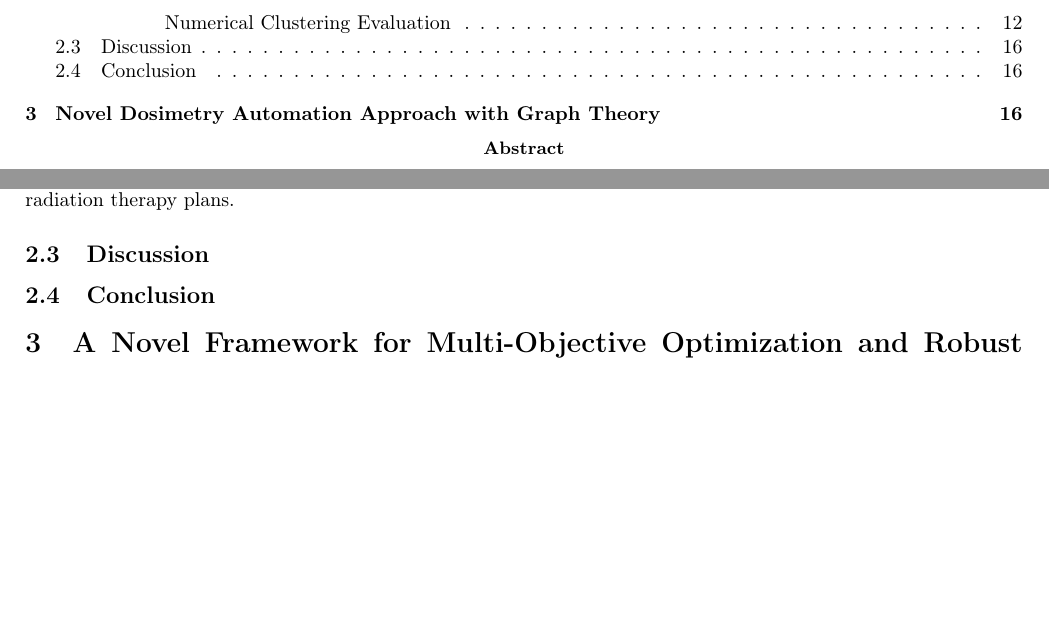
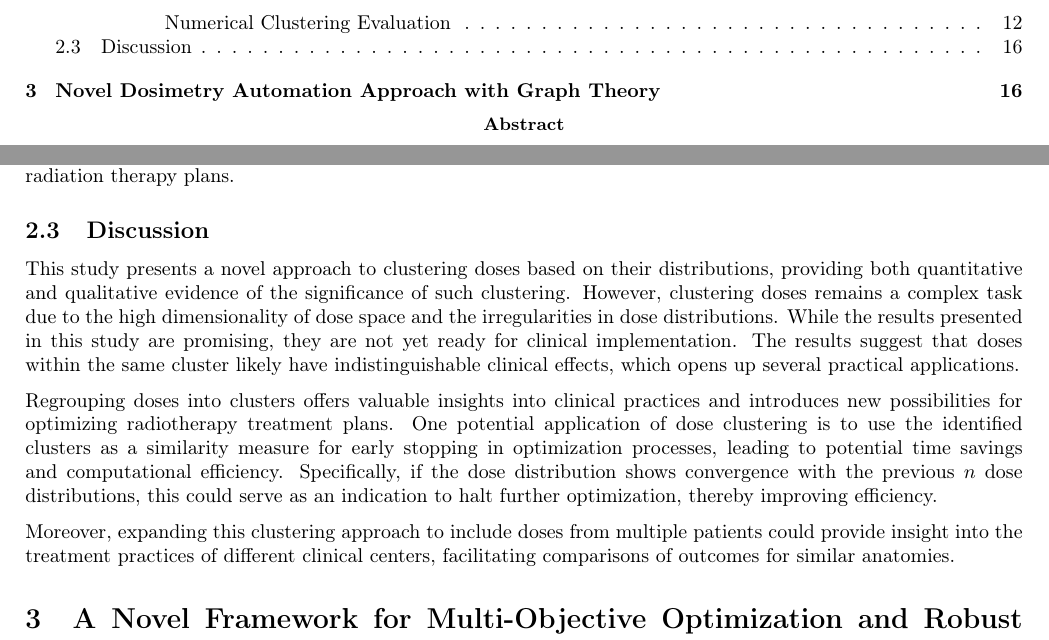
Before and after one commit to pauldubois98/PhD, a LaTeX paper (4_doses_relations/4_main.tex, which reads 4_doses_relations/4_content.tex): two parts of pages 2 and 16 of 17, joined at a grey line, cut so that both start at the same text, the shorter picture padded with empty space. Compiled offline with pdfLaTeX.

Commit message:
rewrote & combined discussion & conclusion

```diff
--- a/4_doses_relations/4_content.tex
+++ b/4_doses_relations/4_content.tex
@@ -509,27 +509,16 @@ The strong alignment between the dose clusters and the DVH patterns reinforces t
 Our proposed clustering approach performs well in qualitative and quantitative evaluations, underscoring its potential utility in optimizing radiation therapy plans.
 
 \subsection{Discussion}
-%The ability to regroup doses into communities provides a valuable insights to understand clinical practices.
-%An additional potential application of this technique is the utilization of dose clusters as a similarity measure for early stopping optimization purposes.
-%Specifically, if the dose distribution exhibits similarities to the previous $n$ doses, it may serve as an indicator to halt the ongoing optimization process.
-%
-%However, the clustering of doses is a challenging task, as the dose space is high dimensional and the dose distribution is not smooth.
-%The results presented here can not yet be used in clinical practice, they are promising and should be further investigated.
+This study presents a novel approach to clustering doses based on their distributions, providing both quantitative and qualitative evidence of the significance of such clustering.
+However, clustering doses remains a complex task due to the high dimensionality of dose space and the irregularities in dose distributions.
+While the results presented in this study are promising, they are not yet ready for clinical implementation.
+The results suggest that doses within the same cluster likely have indistinguishable clinical effects, which opens up several practical applications.
 
-\subsection{Conclusion}
-%In conclusion, this study has introduced a novel approach for clustering doses into communities based on their dose distributions, demonstrating the meaningfulness of such clustering both quantitatively and qualitatively.
-%This suggests that doses belonging to the same cluster are likely to have indistinguishable clinical effects.
-%
-%The proposed clustering technique holds several potential applications.
-%Firstly, it can be integrated into Fluence Map Optimization (FMO) to facilitate early stopping of the optimization process when the last few updates remain within the same cluster, providing efficiency gains.
-%Secondly, if extended to clustering doses from different patients, it could enable the analysis of clinical center practices, offering insights into variations in treatment outcomes among centers for specific anatomies.
-%
-%Furthermore, this clustering approach has the potential to streamline the validation process between dosimetrists and physicists.
-%Currently, multiple treatment plans are submitted for validation, leading to a cumbersome selection process for the physicist.
-%However, by clustering the optimized doses with different weight parameters for constraints, the number of options can be reduced, resulting in a more efficient decision-making process and potentially reducing the personnel required in the dosimetry department.
-%
-%As further research and validation efforts are undertaken, this innovative approach holds considerable promise for enhancing treatment planning processes and, ultimately, improving patient outcomes.
+Regrouping doses into clusters offers valuable insights into clinical practices and introduces new possibilities for optimizing radiotherapy treatment plans.
+One potential application of dose clustering is to use the identified clusters as a similarity measure for early stopping in optimization processes, leading to potential time savings and computational efficiency.
+Specifically, if the dose distribution shows convergence with the previous $n$ dose distributions, this could serve as an indication to halt further optimization, thereby improving efficiency.
 
+Moreover, expanding this clustering approach to include doses from multiple patients could provide insight into the treatment practices of different clinical centers, facilitating comparisons of outcomes for similar anatomies.
 
 
 %%%%%%%%%%%%%%%%%%%%%%%%%%%%%%%%%%%%%%%%%%%%%%%%%%%%%%%%%%%%%%%%%%%%%%%%
```
